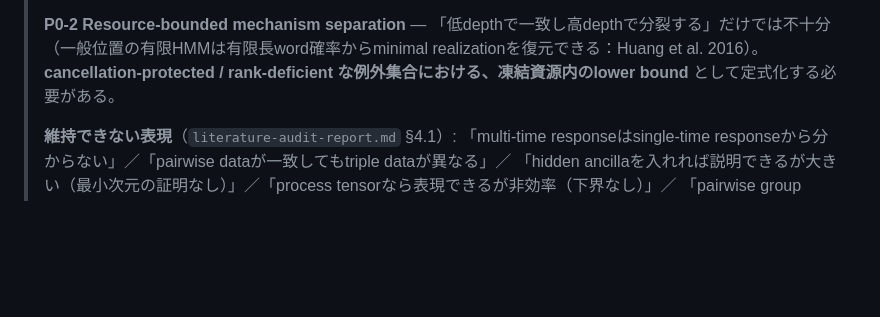
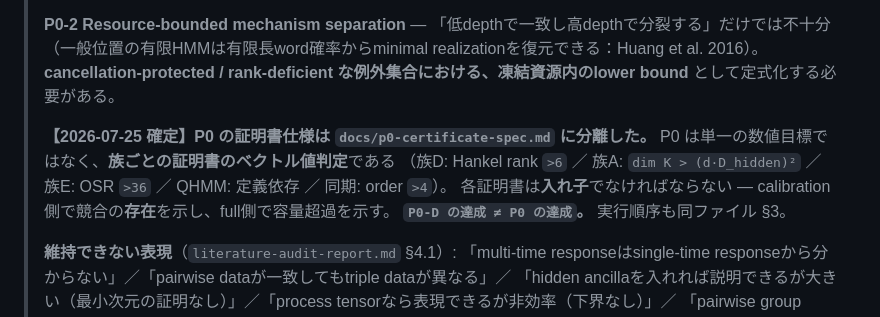
Before and after one commit to Risei412/Ideas-of-a-new-theory, a Markdown page: THEORY_PROPOSAL_GUIDE.md, the part around the change. Rendered like a GitHub page; blank space fills up the shorter version.

```diff
--- a/THEORY_PROPOSAL_GUIDE.md
+++ b/THEORY_PROPOSAL_GUIDE.md
@@ -466,6 +466,12 @@ Supplemental Materialは補助的導出、追加図、パラメータ表、再
 > （一般位置の有限HMMは有限長word確率からminimal realizationを復元できる：Huang et al. 2016）。
 > **cancellation-protected / rank-deficient な例外集合における、凍結資源内のlower bound** として定式化する必要がある。
 >
+> **【2026-07-25 確定】P0 の証明書仕様は `docs/p0-certificate-spec.md` に分離した。**
+> P0 は単一の数値目標ではなく、**族ごとの証明書のベクトル値判定**である
+> （族D: Hankel rank `>6` ／ 族A: `dim K > (d·D_hidden)²` ／ 族E: OSR `>36` ／ QHMM: 定義依存 ／ 同期: order `>4`）。
+> 各証明書は**入れ子**でなければならない — calibration側で競合の**存在**を示し、full側で容量超過を示す。
+> **`P0-D の達成 ≠ P0 の達成`。** 実行順序も同ファイル §3。
+>
 > **維持できない表現**（`literature-audit-report.md` §4.1）:
 > 「multi-time responseはsingle-time responseから分からない」／「pairwise dataが一致してもtriple dataが異なる」／
 > 「hidden ancillaを入れれば説明できるが大きい（最小次元の証明なし）」／「process tensorなら表現できるが非効率（下界なし）」／
```
Also changed, not shown: docs/PROJECT_STATE.md (+18 -10 lines), docs/p0-certificate-spec.md (added, +169 -0 lines).
